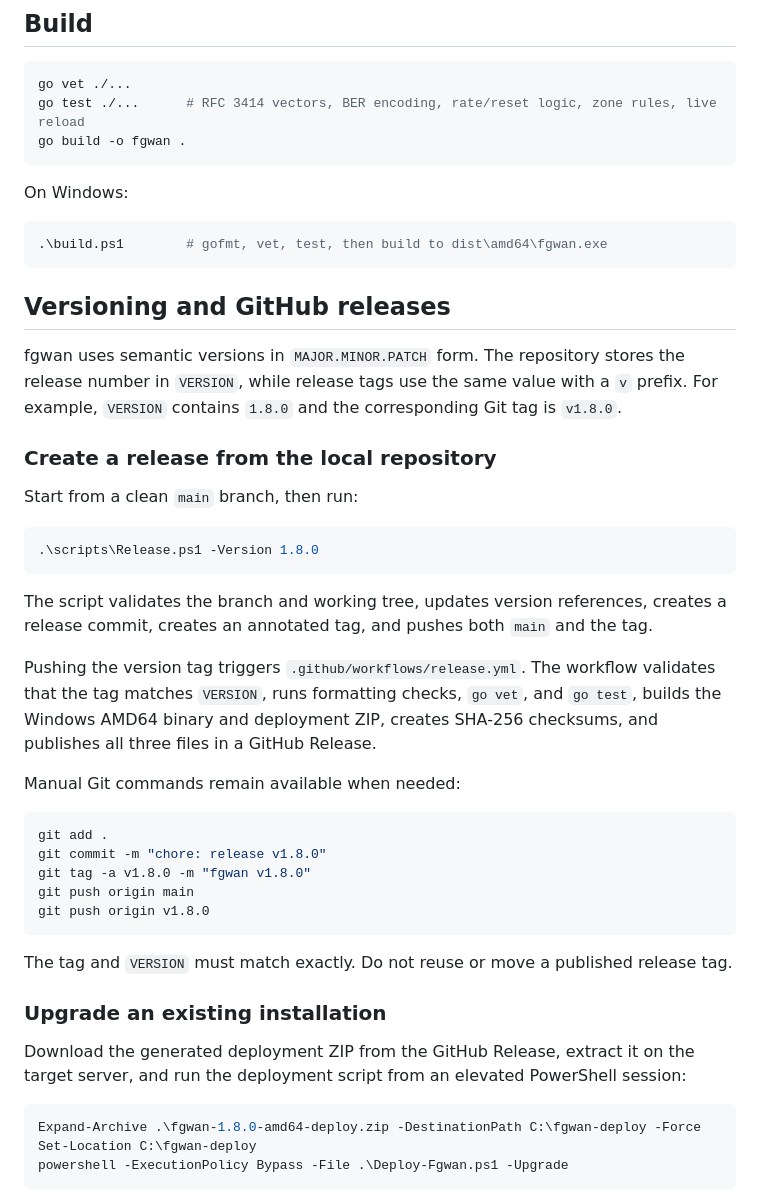
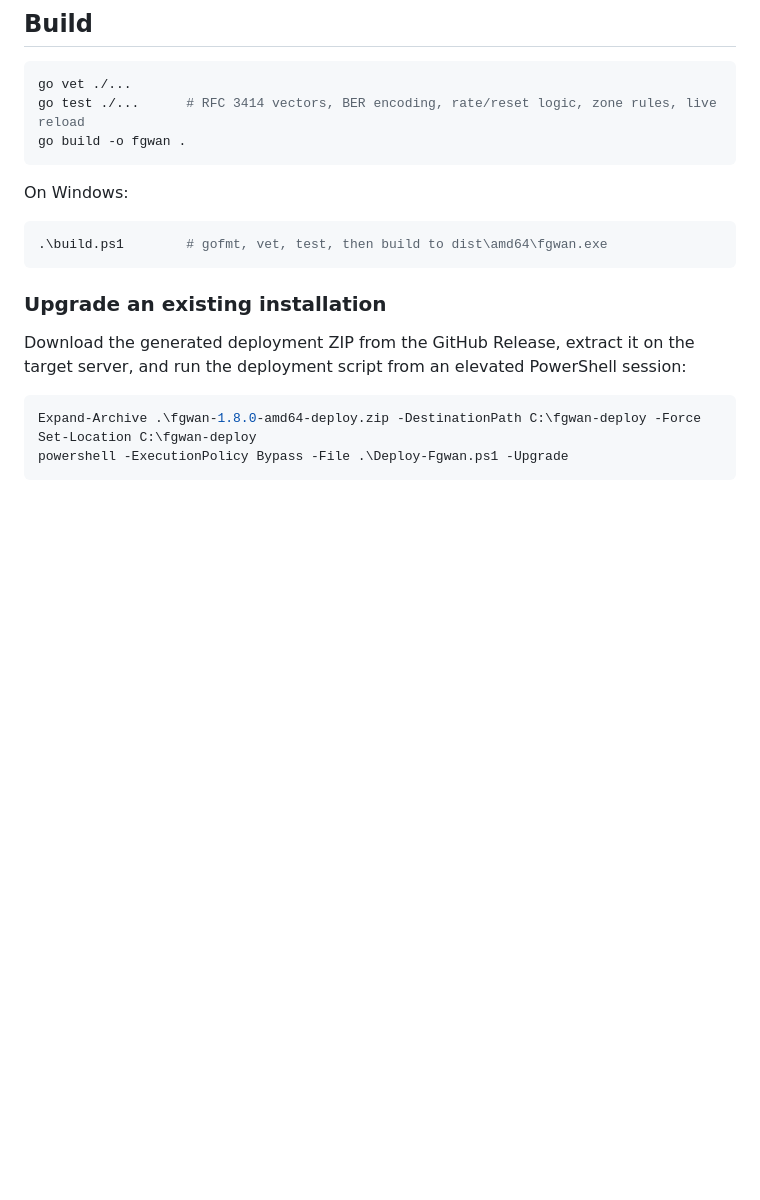
Before and after one commit to udwije/fgwan, a Markdown page: README.md, the part around the change. Drawn GitHub-style; blank space fills up the shorter version.

Commit message:
update README
Removed versioning and GitHub releases section from README.

````diff
--- a/README.md
+++ b/README.md
@@ -36,34 +36,6 @@ On Windows:
 ```powershell
 .\build.ps1        # gofmt, vet, test, then build to dist\amd64\fgwan.exe
 ```
-
-## Versioning and GitHub releases
-
-fgwan uses semantic versions in `MAJOR.MINOR.PATCH` form. The repository stores the release number in `VERSION`, while release tags use the same value with a `v` prefix. For example, `VERSION` contains `1.8.0` and the corresponding Git tag is `v1.8.0`.
-
-### Create a release from the local repository
-
-Start from a clean `main` branch, then run:
-
-```powershell
-.\scripts\Release.ps1 -Version 1.8.0
-```
-
-The script validates the branch and working tree, updates version references, creates a release commit, creates an annotated tag, and pushes both `main` and the tag.
-
-Pushing the version tag triggers `.github/workflows/release.yml`. The workflow validates that the tag matches `VERSION`, runs formatting checks, `go vet`, and `go test`, builds the Windows AMD64 binary and deployment ZIP, creates SHA-256 checksums, and publishes all three files in a GitHub Release.
-
-Manual Git commands remain available when needed:
-
-```powershell
-git add .
-git commit -m "chore: release v1.8.0"
-git tag -a v1.8.0 -m "fgwan v1.8.0"
-git push origin main
-git push origin v1.8.0
-```
-
-The tag and `VERSION` must match exactly. Do not reuse or move a published release tag.
 
 ### Upgrade an existing installation
 
````
